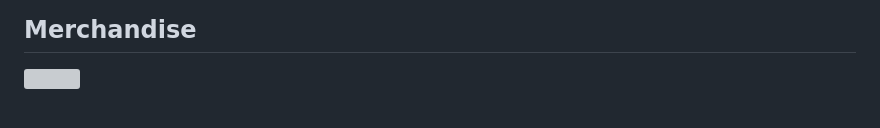
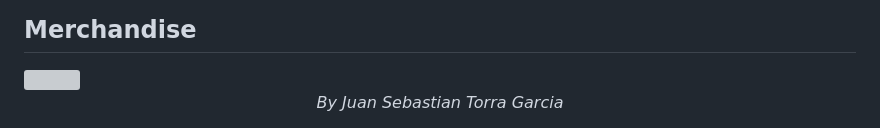
Before and after one commit to jstorra/proyectoWebRPO, a Markdown page: README.md, the part around the change. Rendered like a GitHub page; grey boxes are pictures that could not be loaded.

```diff
--- a/README.md
+++ b/README.md
@@ -83,3 +83,5 @@ The cast of the film includes several talented actors in key roles such as:
 
 ## Merchandise
 <img name="merch" src="/assets/readme/merch.png">
+
+<p align="center"><i>By Juan Sebastian Torra Garcia</i></p>
```
